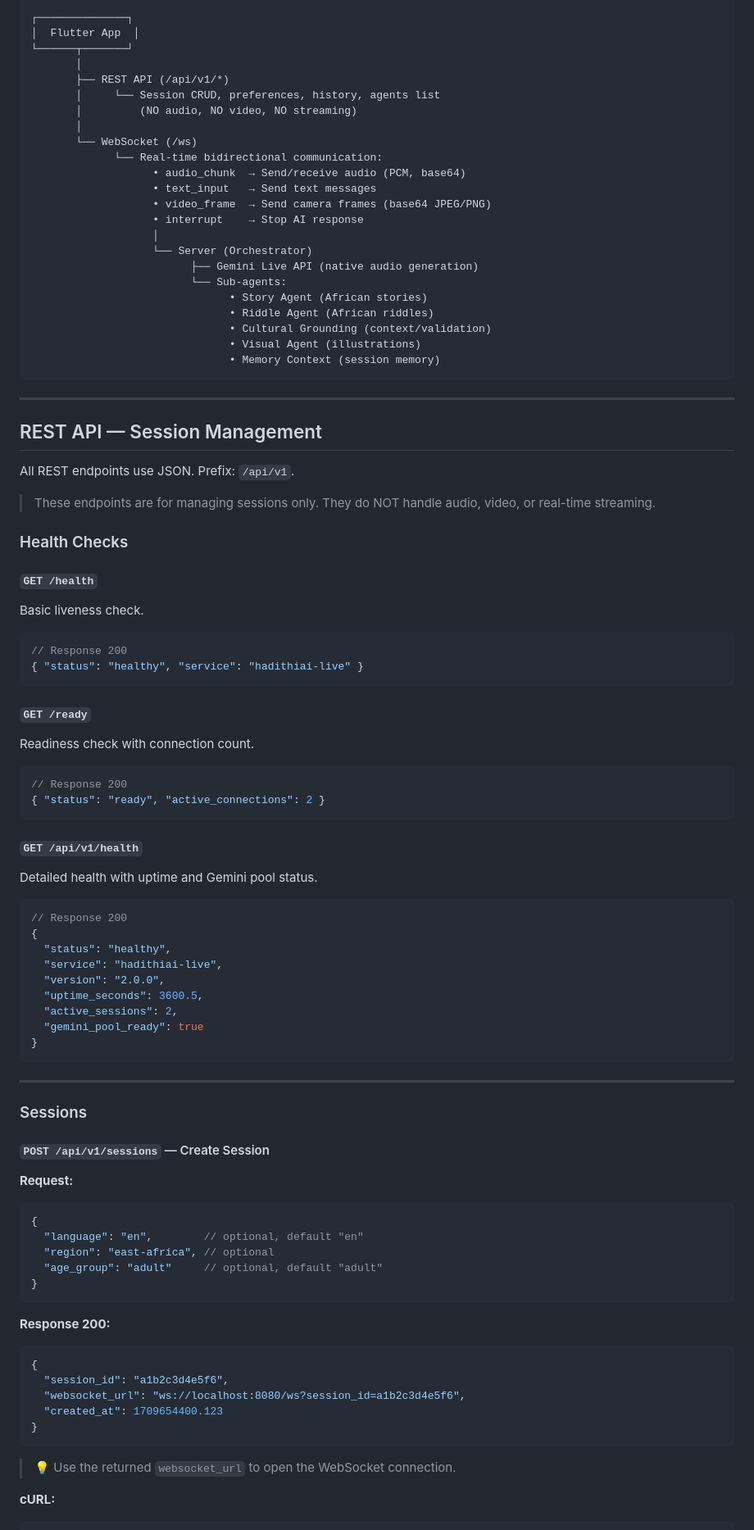
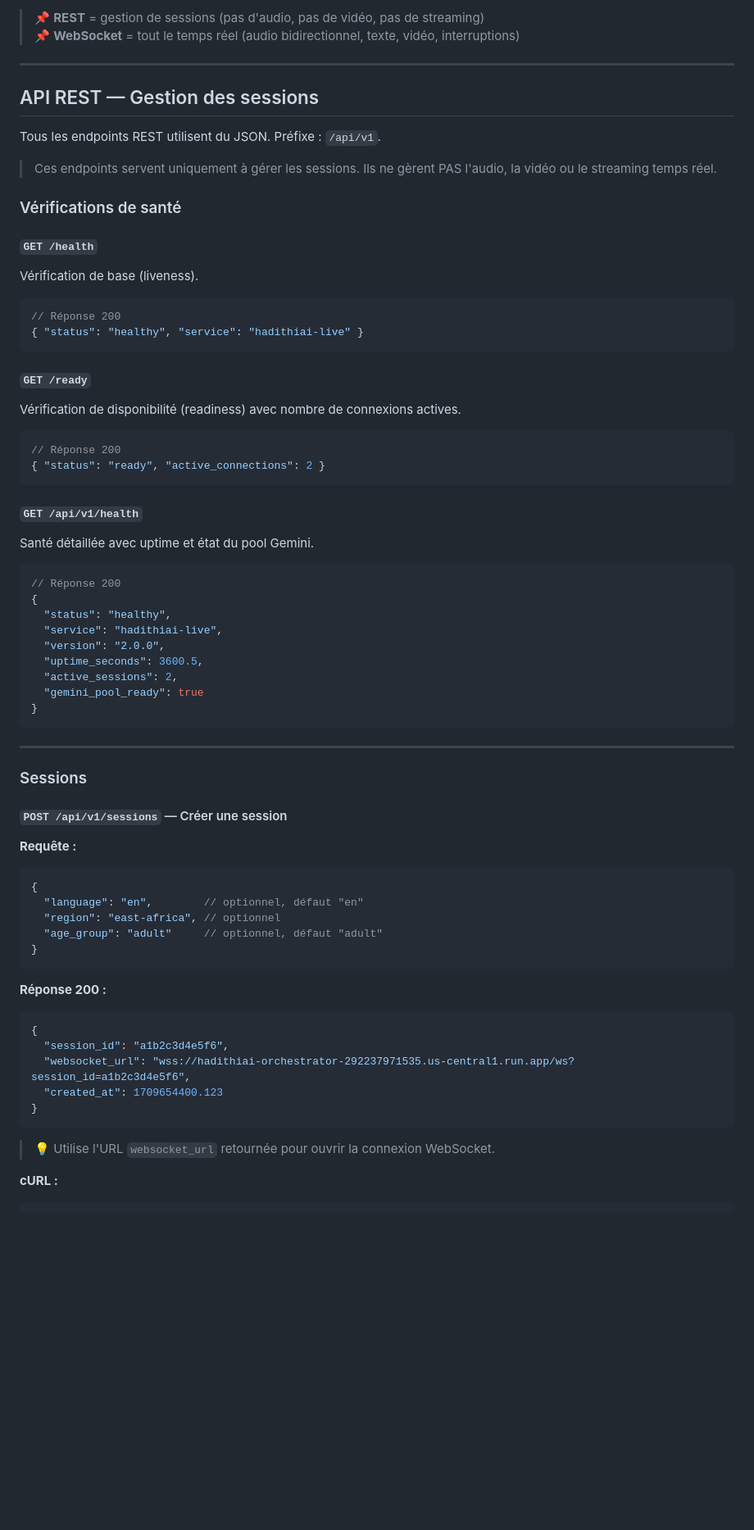
Before and after one commit to AbraImani/hadithiAI_orchestrator, a Markdown page: docs/API_DOCUMENTATION.md, the part around one of its changes. Shown at 82% size. GitHub-like rendering; blank space fills up the shorter version.

````diff
--- a/docs/API_DOCUMENTATION.md
+++ b/docs/API_DOCUMENTATION.md
@@ -47,60 +75,39 @@ Step 3: Send/receive audio_chunk, text_input, video_frame via WebSocket
 ```
-┌──────────────┐
-│  Flutter App  │
-└──────┬───────┘
-       │
-       ├── REST API (/api/v1/*)
-       │     └── Session CRUD, preferences, history, agents list
-       │         (NO audio, NO video, NO streaming)
-       │
-       └── WebSocket (/ws)
-             └── Real-time bidirectional communication:
-                   • audio_chunk  → Send/receive audio (PCM, base64)
-                   • text_input   → Send text messages
-                   • video_frame  → Send camera frames (base64 JPEG/PNG)
-                   • interrupt    → Stop AI response
-                   │
-                   └── Server (Orchestrator)
-                         ├── Gemini Live API (native audio generation)
-                         └── Sub-agents:
-                               • Story Agent (African stories)
-                               • Riddle Agent (African riddles)
-                               • Cultural Grounding (context/validation)
-                               • Visual Agent (illustrations)
-                               • Memory Context (session memory)
-```
+
+> 📌 **REST** = gestion de sessions (pas d'audio, pas de vidéo, pas de streaming)
+> 📌 **WebSocket** = tout le temps réel (audio bidirectionnel, texte, vidéo, interruptions)
 
 ---
 
-## REST API — Session Management
+## API REST — Gestion des sessions
 
-All REST endpoints use JSON. Prefix: `/api/v1`.
+Tous les endpoints REST utilisent du JSON. Préfixe : `/api/v1`.
 
-> These endpoints are for managing sessions only. They do NOT handle audio, video, or real-time streaming.
+> Ces endpoints servent uniquement à gérer les sessions. Ils ne gèrent PAS l'audio, la vidéo ou le streaming temps réel.
 
-### Health Checks
+### Vérifications de santé
 
 #### `GET /health`
-Basic liveness check.
+Vérification de base (liveness).
 
 ```json
-// Response 200
+// Réponse 200
 { "status": "healthy", "service": "hadithiai-live" }
 ```
 
 #### `GET /ready`
-Readiness check with connection count.
+Vérification de disponibilité (readiness) avec nombre de connexions actives.
 
 ```json
-// Response 200
+// Réponse 200
 { "status": "ready", "active_connections": 2 }
 ```
 
 #### `GET /api/v1/health`
-Detailed health with uptime and Gemini pool status.
+Santé détaillée avec uptime et état du pool Gemini.
 
 ```json
-// Response 200
+// Réponse 200
 {
   "status": "healthy",
   "service": "hadithiai-live",
@@ -115,27 +122,27 @@ Detailed health with uptime and Gemini pool status.
 
 ### Sessions
 
-#### `POST /api/v1/sessions` — Create Session
+#### `POST /api/v1/sessions` — Créer une session
 
-**Request:**
+**Requête :**
 ```json
 {
-  "language": "en",        // optional, default "en"
-  "region": "east-africa", // optional
-  "age_group": "adult"     // optional, default "adult"
+  "language": "en",        // optionnel, défaut "en"
+  "region": "east-africa", // optionnel
+  "age_group": "adult"     // optionnel, défaut "adult"
 }
 ```
 
-**Response 200:**
+**Réponse 200 :**
 ```json
 {
   "session_id": "a1b2c3d4e5f6",
-  "websocket_url": "ws://localhost:8080/ws?session_id=a1b2c3d4e5f6",
+  "websocket_url": "wss://hadithiai-orchestrator-292237971535.us-central1.run.app/ws?session_id=a1b2c3d4e5f6",
   "created_at": 1709654400.123
 }
 ```
 
-> 💡 Use the returned `websocket_url` to open the WebSocket connection.
+> 💡 Utilise l'URL `websocket_url` retournée pour ouvrir la connexion WebSocket.
 
-**cURL:**
+**cURL :**
 ```bash
````
Also changed, not shown: other parts of docs/API_DOCUMENTATION.md (+260 -213 lines).
